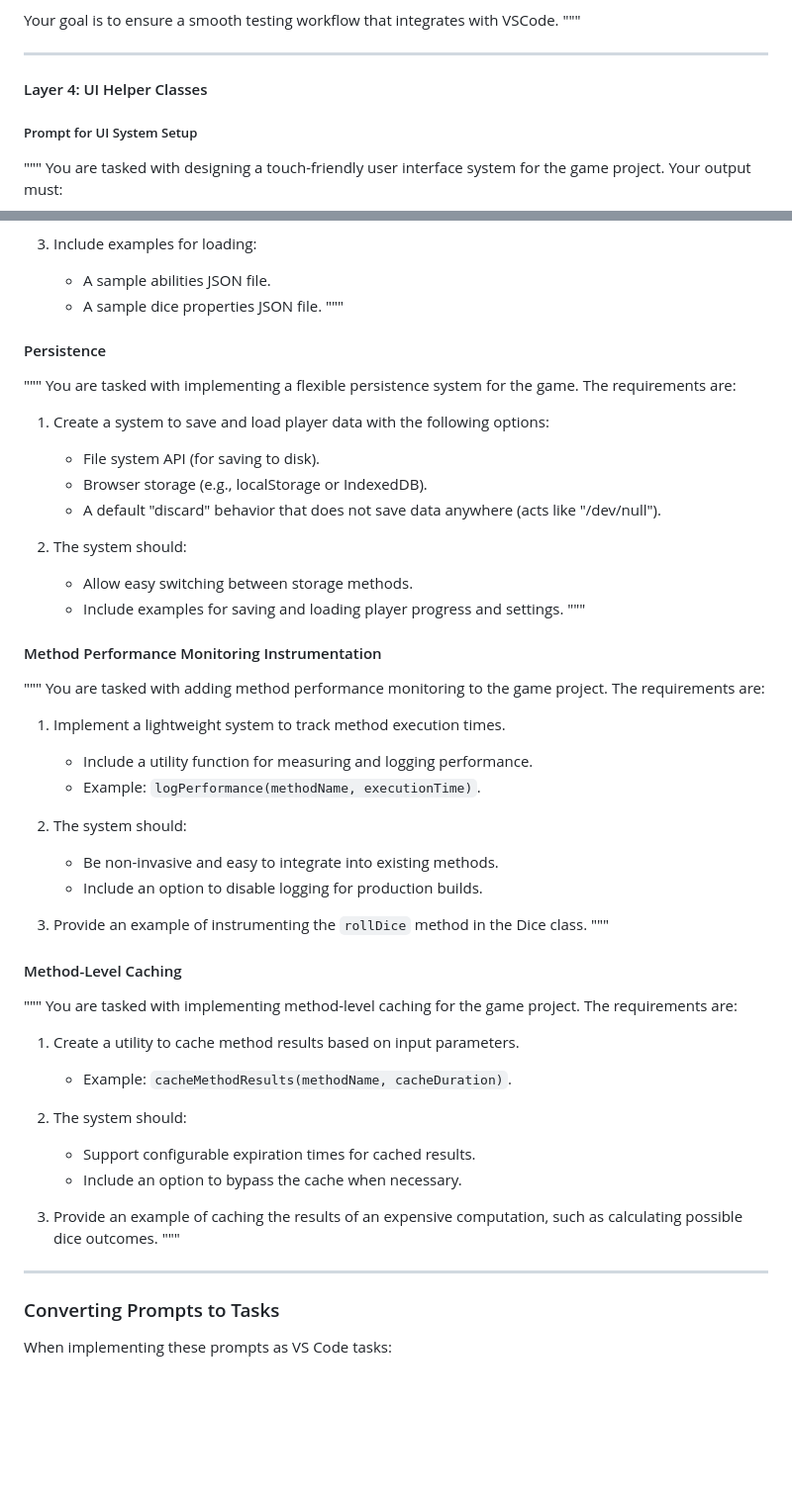
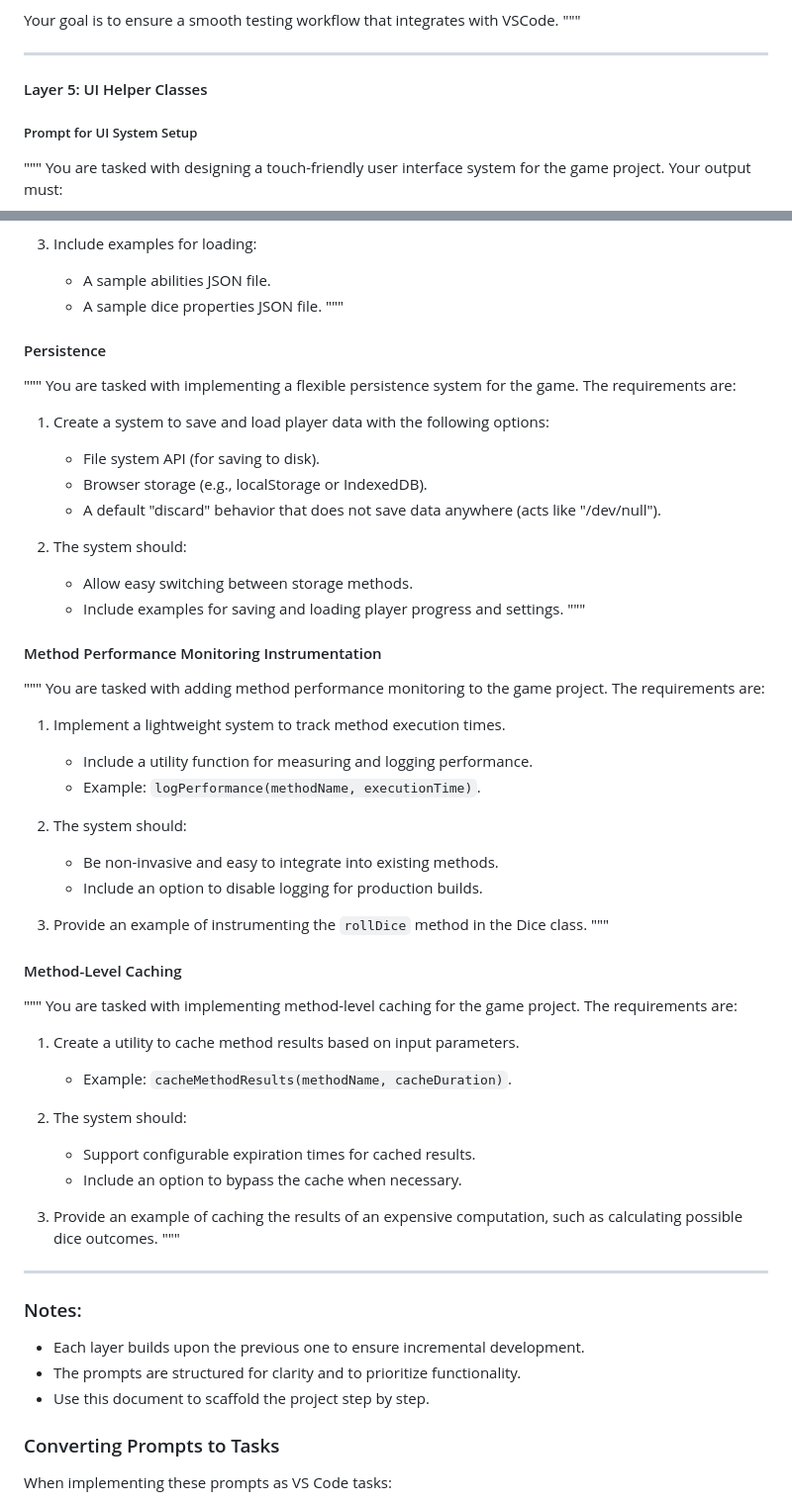
Before and after one commit to EricWehrly/dice, a Markdown page: docs/prompt_text.md, 2 parts joined by grey strips. Shown at 99% size. GitHub-like rendering; blank space fills up the shorter version.

```diff
--- a/docs/prompt_text.md
+++ b/docs/prompt_text.md
@@ -99,7 +117,7 @@ Your goal is to ensure a smooth testing workflow that integrates with VSCode.
 
 ---
 
-#### Layer 4: UI Helper Classes
+#### Layer 5: UI Helper Classes
 
 ##### Prompt for UI System Setup
 
@@ -169,7 +187,7 @@ You are tasked with implementing a flexible data-loading system for the game. Th
 
    - A sample abilities JSON file.
    - A sample dice properties JSON file.
-"""
+     """
 
 #### Persistence
 
@@ -186,7 +204,7 @@ You are tasked with implementing a flexible persistence system for the game. The
 
    - Allow easy switching between storage methods.
    - Include examples for saving and loading player progress and settings.
-"""
+     """
 
 #### Method Performance Monitoring Instrumentation
 
@@ -204,7 +222,7 @@ You are tasked with adding method performance monitoring to the game project. Th
    - Include an option to disable logging for production builds.
 
 3. Provide an example of instrumenting the `rollDice` method in the Dice class.
-"""
+   """
 
 #### Method-Level Caching
 
@@ -221,9 +239,15 @@ You are tasked with implementing method-level caching for the game project. The
    - Include an option to bypass the cache when necessary.
 
 3. Provide an example of caching the results of an expensive computation, such as calculating possible dice outcomes.
-"""
+   """
 
 ---
+
+### Notes:
+
+- Each layer builds upon the previous one to ensure incremental development.
+- The prompts are structured for clarity and to prioritize functionality.
+- Use this document to scaffold the project step by step.
 
 ### Converting Prompts to Tasks
 
```
Also changed, not shown: other parts of docs/prompt_text.md (+46 -28 lines).
